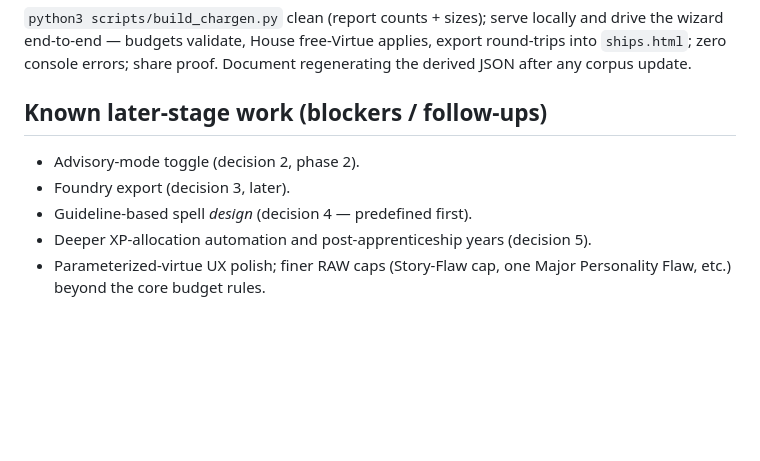
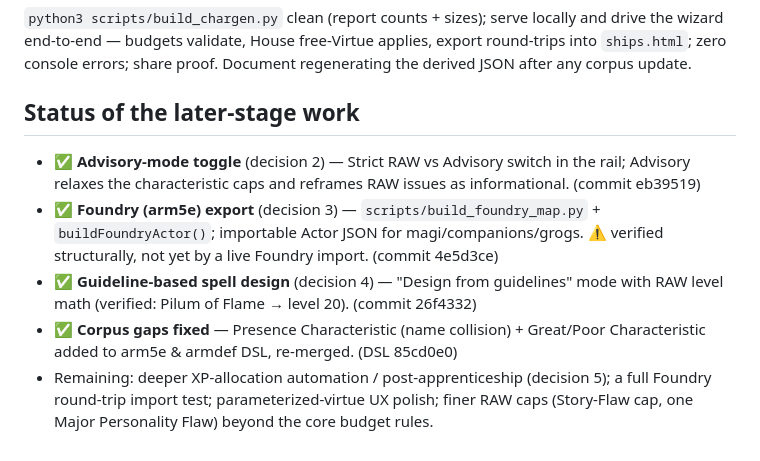
Before and after one commit to sortilege-inc/sjorseidr, a Markdown page: docs/chargen-feature-brief.md, the part around the change. Drawn GitHub-style; blank space fills up the shorter version.

Commit message:
Update chargen brief: mark Foundry export, spell design, advisory mode done
Co-Authored-By: Claude Opus 4.8 <noreply@anthropic.com>

```diff
--- a/docs/chargen-feature-brief.md
+++ b/docs/chargen-feature-brief.md
@@ -119,10 +119,17 @@ drive the wizard end-to-end — budgets validate, House free-Virtue applies, exp
 round-trips into `ships.html`; zero console errors; share proof. Document
 regenerating the derived JSON after any corpus update.
 
-## Known later-stage work (blockers / follow-ups)
-- Advisory-mode toggle (decision 2, phase 2).
-- Foundry export (decision 3, later).
-- Guideline-based spell *design* (decision 4 — predefined first).
-- Deeper XP-allocation automation and post-apprenticeship years (decision 5).
-- Parameterized-virtue UX polish; finer RAW caps (Story-Flaw cap, one Major
-  Personality Flaw, etc.) beyond the core budget rules.
+## Status of the later-stage work
+- ✅ **Advisory-mode toggle** (decision 2) — Strict RAW vs Advisory switch in the
+  rail; Advisory relaxes the characteristic caps and reframes RAW issues as
+  informational. (commit eb39519)
+- ✅ **Foundry (arm5e) export** (decision 3) — `scripts/build_foundry_map.py` +
+  `buildFoundryActor()`; importable Actor JSON for magi/companions/grogs.
+  ⚠ verified structurally, not yet by a live Foundry import. (commit 4e5d3ce)
+- ✅ **Guideline-based spell design** (decision 4) — "Design from guidelines" mode
+  with RAW level math (verified: Pilum of Flame → level 20). (commit 26f4332)
+- ✅ **Corpus gaps fixed** — Presence Characteristic (name collision) + Great/Poor
+  Characteristic added to arm5e & armdef DSL, re-merged. (DSL 85cd0e0)
+- Remaining: deeper XP-allocation automation / post-apprenticeship (decision 5);
+  a full Foundry round-trip import test; parameterized-virtue UX polish; finer RAW
+  caps (Story-Flaw cap, one Major Personality Flaw) beyond the core budget rules.
```
